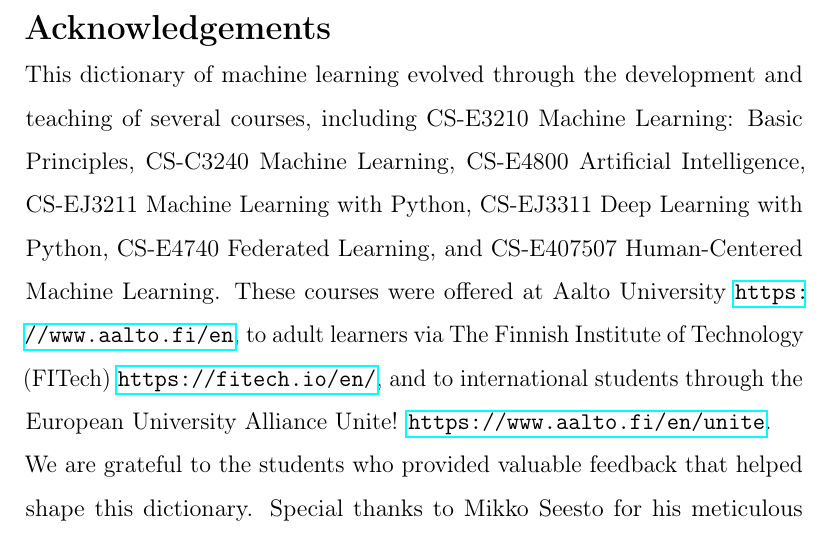
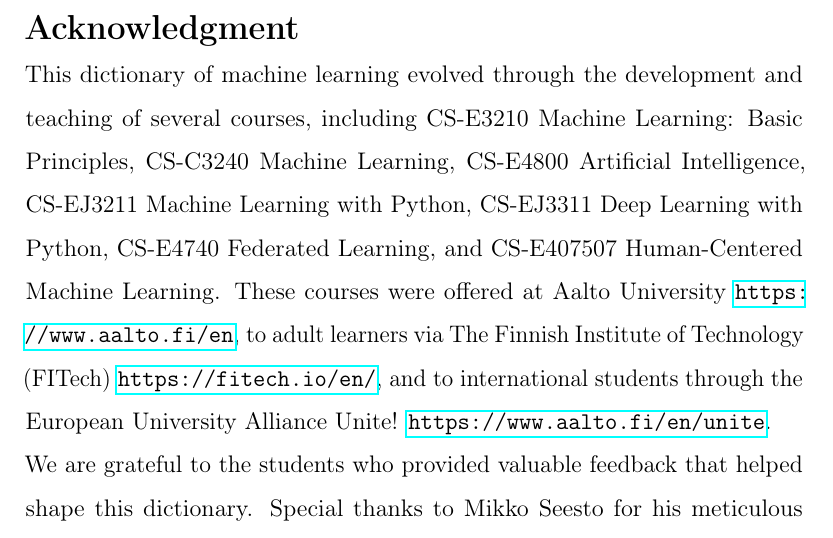
Before and after one commit to AaltoDictionaryofML/AaltoDictionaryofML.github.io, a LaTeX document (ADictML_English.tex): part of page 2 of 131, cut at the place of the change. Compiled offline with pdfLaTeX.

Commit message:
Add files via upload

```diff
--- a/ADictML_English.tex
+++ b/ADictML_English.tex
@@ -217,7 +217,7 @@ rectangle, rounded corners, inner sep=10pt, inner ysep=20pt]
 \end{center}
 
 \newpage
-\noindent{\bf\Large Acknowledgements}\
+\noindent{\bf\Large Acknowledgment}\
 
 \noindent This dictionary of machine learning evolved through the development
 and teaching of several courses, including CS-E3210 Machine Learning: Basic Principles,
```
